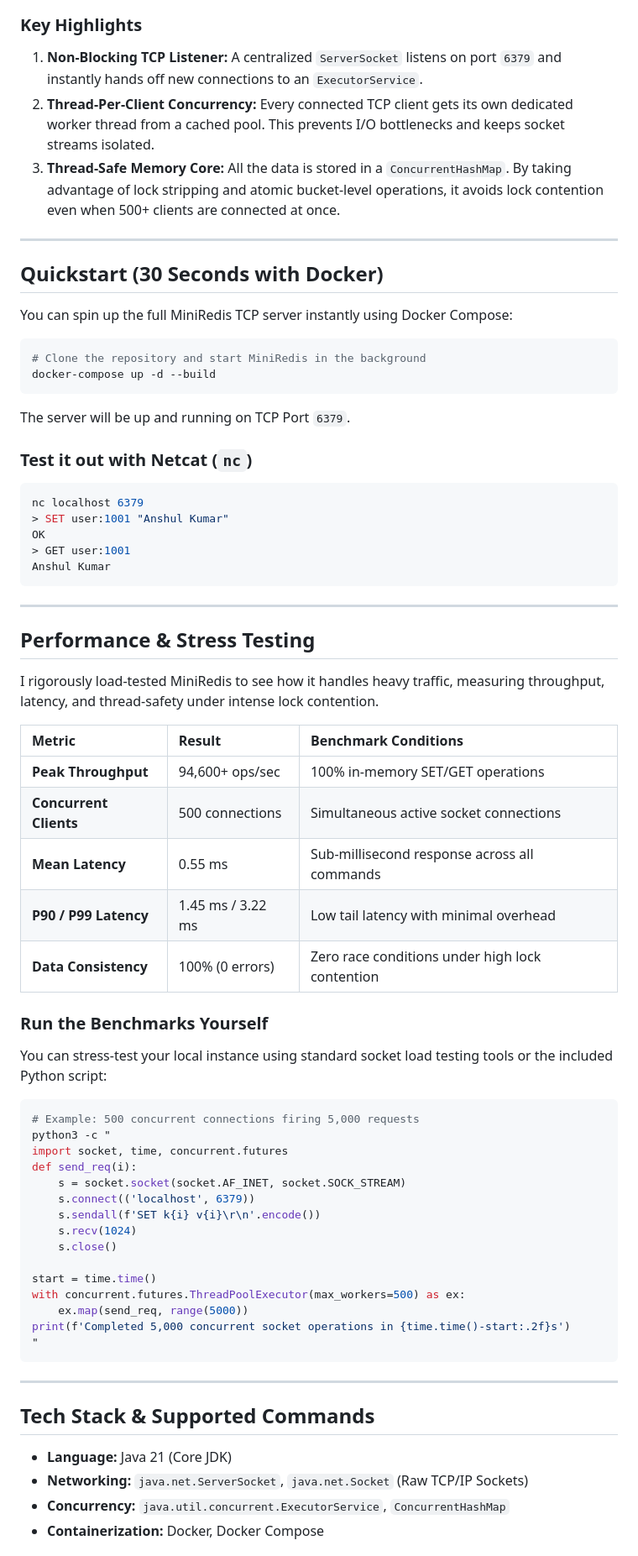
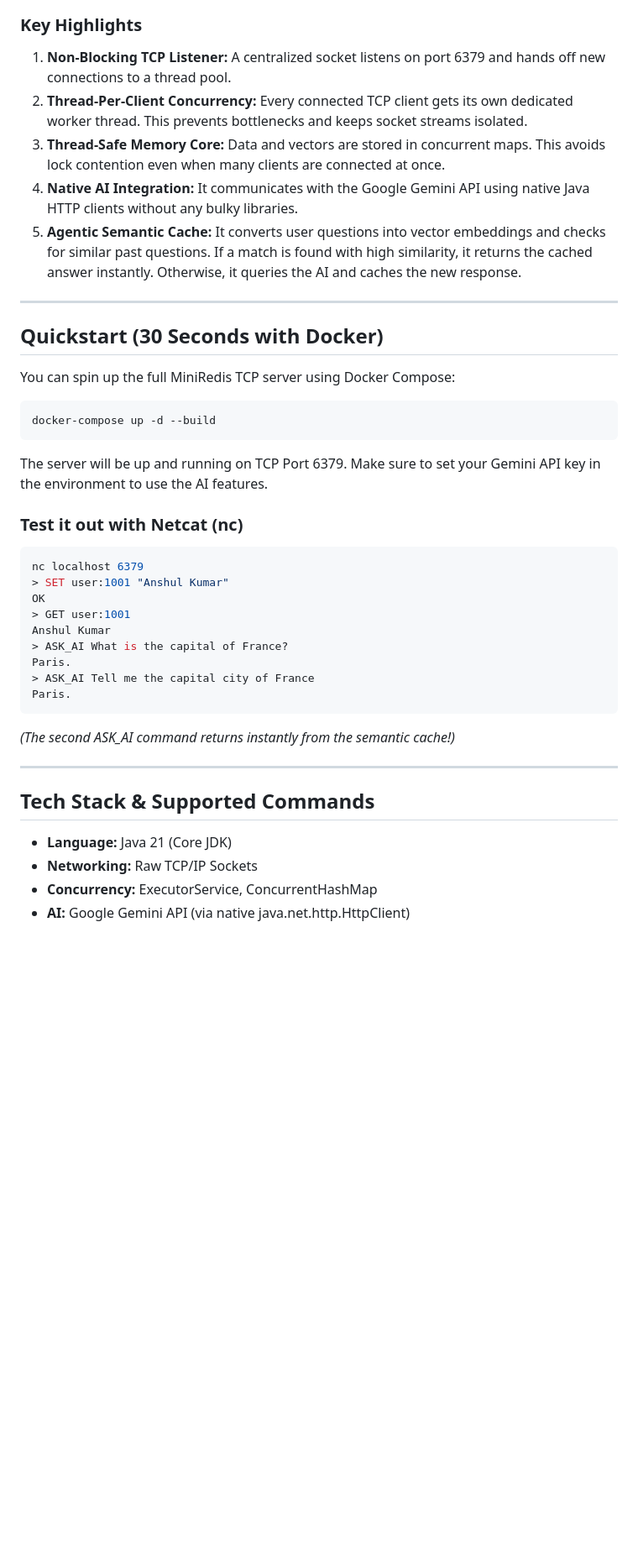
Before and after one commit to anshullakra007/ai-intergration-in-miniredis, a Markdown page: README.md, the part around one of its changes. Shown at 84% size. Drawn GitHub-style; blank space fills up the shorter version.

Commit message:
Update README with AI integration details and deployment links

````diff
--- a/README.md
+++ b/README.md
@@ -60,72 +67,44 @@ flowchart TB
 ```
 
 ### Key Highlights
-1. **Non-Blocking TCP Listener:** A centralized `ServerSocket` listens on port `6379` and instantly hands off new connections to an `ExecutorService`.
-2. **Thread-Per-Client Concurrency:** Every connected TCP client gets its own dedicated worker thread from a cached pool. This prevents I/O bottlenecks and keeps socket streams isolated.
-3. **Thread-Safe Memory Core:** All the data is stored in a `ConcurrentHashMap`. By taking advantage of lock stripping and atomic bucket-level operations, it avoids lock contention even when 500+ clients are connected at once.
+1. **Non-Blocking TCP Listener:** A centralized socket listens on port 6379 and hands off new connections to a thread pool.
+2. **Thread-Per-Client Concurrency:** Every connected TCP client gets its own dedicated worker thread. This prevents bottlenecks and keeps socket streams isolated.
+3. **Thread-Safe Memory Core:** Data and vectors are stored in concurrent maps. This avoids lock contention even when many clients are connected at once.
+4. **Native AI Integration:** It communicates with the Google Gemini API using native Java HTTP clients without any bulky libraries.
+5. **Agentic Semantic Cache:** It converts user questions into vector embeddings and checks for similar past questions. If a match is found with high similarity, it returns the cached answer instantly. Otherwise, it queries the AI and caches the new response.
 
 ---
 
 ## Quickstart (30 Seconds with Docker)
 
-You can spin up the full MiniRedis TCP server instantly using Docker Compose:
+You can spin up the full MiniRedis TCP server using Docker Compose:
 
 ```bash
-# Clone the repository and start MiniRedis in the background
 docker-compose up -d --build
 ```
 
-The server will be up and running on TCP Port `6379`.
+The server will be up and running on TCP Port 6379. Make sure to set your Gemini API key in the environment to use the AI features.
 
-### Test it out with Netcat (`nc`)
+### Test it out with Netcat (nc)
 ```bash
 nc localhost 6379
 > SET user:1001 "Anshul Kumar"
 OK
 > GET user:1001
 Anshul Kumar
+> ASK_AI What is the capital of France?
+Paris.
+> ASK_AI Tell me the capital city of France
+Paris.
 ```
-
----
-
-## Performance & Stress Testing
-
-I rigorously load-tested MiniRedis to see how it handles heavy traffic, measuring throughput, latency, and thread-safety under intense lock contention.
-
-| Metric | Result | Benchmark Conditions |
-| :--- | :--- | :--- |
-| **Peak Throughput** | 94,600+ ops/sec | 100% in-memory SET/GET operations |
-| **Concurrent Clients** | 500 connections | Simultaneous active socket connections |
-| **Mean Latency** | 0.55 ms | Sub-millisecond response across all commands |
-| **P90 / P99 Latency** | 1.45 ms / 3.22 ms | Low tail latency with minimal overhead |
-| **Data Consistency** | 100% (0 errors) | Zero race conditions under high lock contention |
-
-### Run the Benchmarks Yourself
-You can stress-test your local instance using standard socket load testing tools or the included Python script:
-```bash
-# Example: 500 concurrent connections firing 5,000 requests
-python3 -c "
-import socket, time, concurrent.futures
-def send_req(i):
-    s = socket.socket(socket.AF_INET, socket.SOCK_STREAM)
-    s.connect(('localhost', 6379))
-    s.sendall(f'SET k{i} v{i}\r\n'.encode())
-    s.recv(1024)
-    s.close()
-
-start = time.time()
-with concurrent.futures.ThreadPoolExecutor(max_workers=500) as ex:
-    ex.map(send_req, range(5000))
-print(f'Completed 5,000 concurrent socket operations in {time.time()-start:.2f}s')
-"
-```
+*(The second ASK_AI command returns instantly from the semantic cache!)*
 
 ---
 
 ## Tech Stack & Supported Commands
 
 * **Language:** Java 21 (Core JDK)
-* **Networking:** `java.net.ServerSocket`, `java.net.Socket` (Raw TCP/IP Sockets)
-* **Concurrency:** `java.util.concurrent.ExecutorService`, `ConcurrentHashMap`
-* **Containerization:** Docker, Docker Compose
+* **Networking:** Raw TCP/IP Sockets
+* **Concurrency:** ExecutorService, ConcurrentHashMap
+* **AI:** Google Gemini API (via native java.net.http.HttpClient)
 
````
Also changed, not shown: other parts of README.md (+30 -15 lines).
